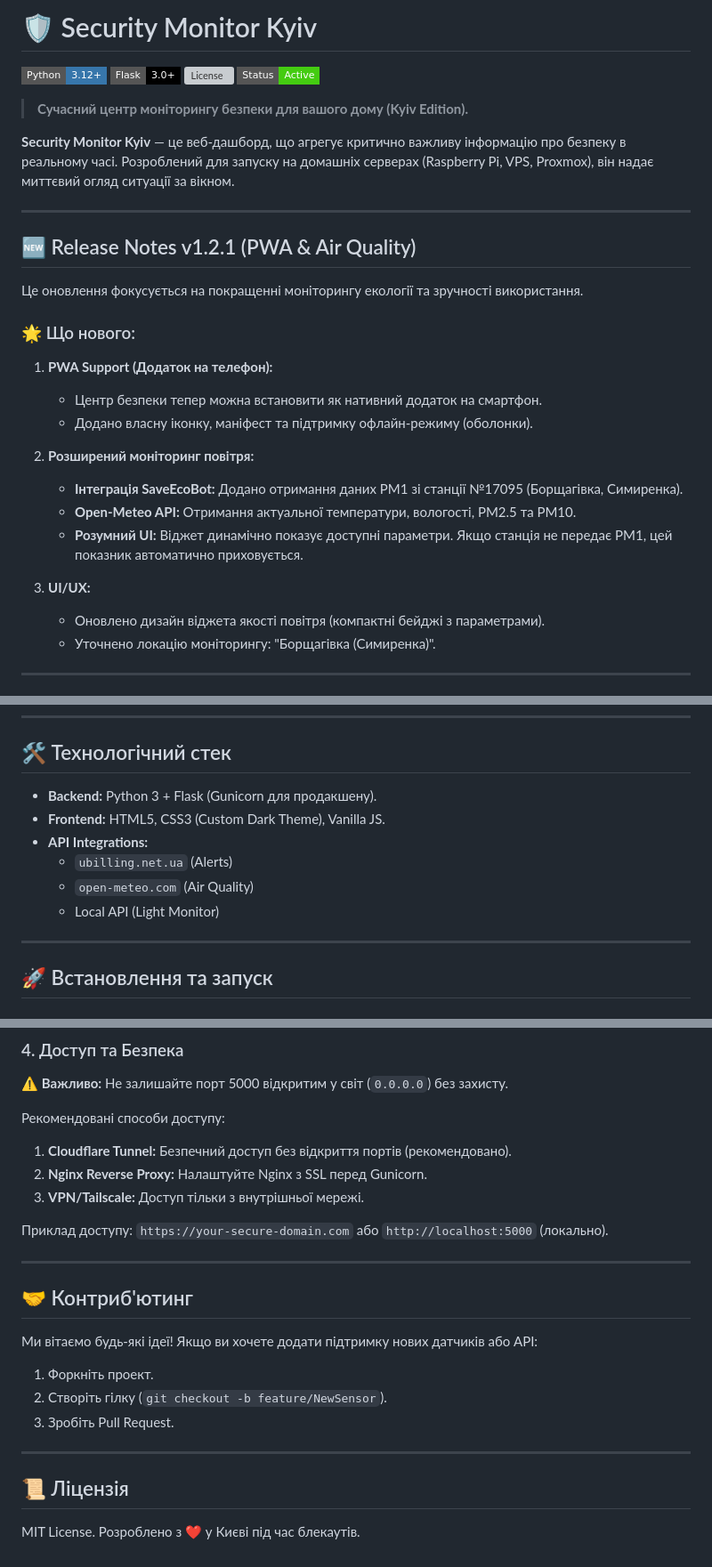
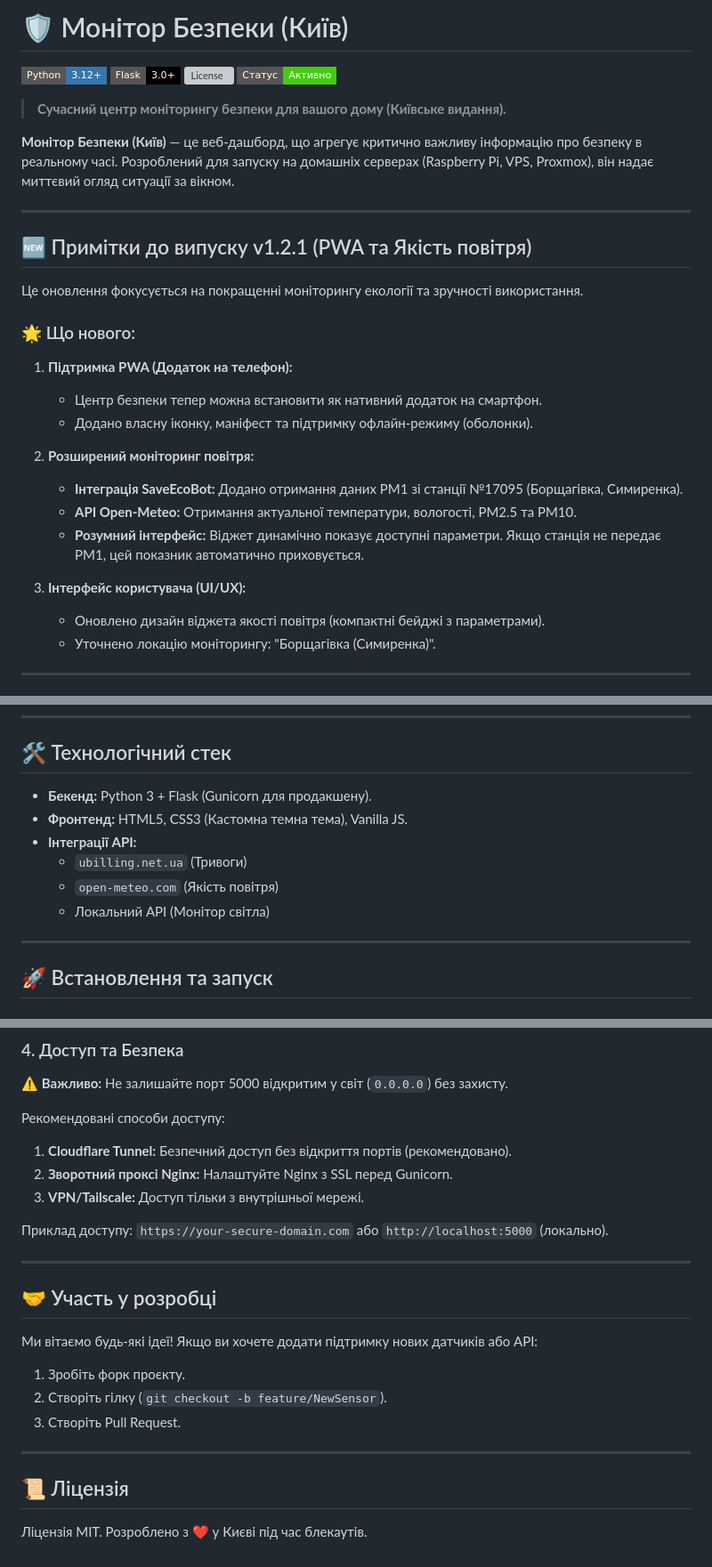
Before and after one commit to weby-homelab/security-monitor-kyiv, a Markdown page: README.md, 3 parts joined by grey strips. Shown at 89% size. GitHub-like rendering; badges without logos; grey boxes are pictures that could not be loaded.

Commit message:
docs: translate and update README.md to Ukrainian

```diff
--- a/README.md
+++ b/README.md
@@ -1,31 +1,31 @@
-# 🛡 Security Monitor Kyiv
+# 🛡 Монітор Безпеки (Київ)
 
 [![Python](https://img.shields.io/badge/Python-3.12%2B-3776AB?style=flat-square&logo=python&logoColor=white)](https://www.python.org/)
 [![Flask](https://img.shields.io/badge/Flask-3.0%2B-000000?style=flat-square&logo=flask&logoColor=white)](https://flask.palletsprojects.com/)
 [![License](https://img.shields.io/github/license/weby-homelab/security-monitor-kyiv?style=flat-square)](LICENSE)
-[![Status](https://img.shields.io/badge/Status-Active-success?style=flat-square)]()
+[![Status](https://img.shields.io/badge/Статус-Активно-success?style=flat-square)]()
 
-> **Сучасний центр моніторингу безпеки для вашого дому (Kyiv Edition).**
+> **Сучасний центр моніторингу безпеки для вашого дому (Київське видання).**
 
-**Security Monitor Kyiv** — це веб-дашборд, що агрегує критично важливу інформацію про безпеку в реальному часі. Розроблений для запуску на домашніх серверах (Raspberry Pi, VPS, Proxmox), він надає миттєвий огляд ситуації за вікном.
+**Монітор Безпеки (Київ)** — це веб-дашборд, що агрегує критично важливу інформацію про безпеку в реальному часі. Розроблений для запуску на домашніх серверах (Raspberry Pi, VPS, Proxmox), він надає миттєвий огляд ситуації за вікном.
 
 ---
 
-## 🆕 Release Notes v1.2.1 (PWA & Air Quality)
+## 🆕 Примітки до випуску v1.2.1 (PWA та Якість повітря)
 
 Це оновлення фокусується на покращенні моніторингу екології та зручності використання.
 
 ### 🌟 Що нового:
-1.  **PWA Support (Додаток на телефон):**
+1.  **Підтримка PWA (Додаток на телефон):**
     *   Центр безпеки тепер можна встановити як нативний додаток на смартфон.
     *   Додано власну іконку, маніфест та підтримку офлайн-режиму (оболонки).
 
 2.  **Розширений моніторинг повітря:**
     *   **Інтеграція SaveEcoBot:** Додано отримання даних PM1 зі станції №17095 (Борщагівка, Симиренка).
-    *   **Open-Meteo API:** Отримання актуальної температури, вологості, PM2.5 та PM10.
-    *   **Розумний UI:** Віджет динамічно показує доступні параметри. Якщо станція не передає PM1, цей показник автоматично приховується.
+    *   **API Open-Meteo:** Отримання актуальної температури, вологості, PM2.5 та PM10.
+    *   **Розумний інтерфейс:** Віджет динамічно показує доступні параметри. Якщо станція не передає PM1, цей показник автоматично приховується.
 
-3.  **UI/UX:**
+3.  **Інтерфейс користувача (UI/UX):**
     *   Оновлено дизайн віджета якості повітря (компактні бейджі з параметрами).
     *   Уточнено локацію моніторингу: "Борщагівка (Симиренка)".
 
@@ -67,12 +67,12 @@
 
 ## 🛠 Технологічний стек
 
-*   **Backend:** Python 3 + Flask (Gunicorn для продакшену).
-*   **Frontend:** HTML5, CSS3 (Custom Dark Theme), Vanilla JS.
-*   **API Integrations:**
-    *   `ubilling.net.ua` (Alerts)
-    *   `open-meteo.com` (Air Quality)
-    *   Local API (Light Monitor)
+*   **Бекенд:** Python 3 + Flask (Gunicorn для продакшену).
+*   **Фронтенд:** HTML5, CSS3 (Кастомна темна тема), Vanilla JS.
+*   **Інтеграції API:**
+    *   `ubilling.net.ua` (Тривоги)
+    *   `open-meteo.com` (Якість повітря)
+    *   Локальний API (Монітор світла)
 
 ---
 
@@ -130,22 +130,22 @@ systemctl start security-monitor
 
 Рекомендовані способи доступу:
 1.  **Cloudflare Tunnel:** Безпечний доступ без відкриття портів (рекомендовано).
-2.  **Nginx Reverse Proxy:** Налаштуйте Nginx з SSL перед Gunicorn.
+2.  **Зворотний проксі Nginx:** Налаштуйте Nginx з SSL перед Gunicorn.
 3.  **VPN/Tailscale:** Доступ тільки з внутрішньої мережі.
 
 Приклад доступу: `https://your-secure-domain.com` або `http://localhost:5000` (локально).
 
 ---
 
-## 🤝 Контриб'ютинг
+## 🤝 Участь у розробці
 
 Ми вітаємо будь-які ідеї! Якщо ви хочете додати підтримку нових датчиків або API:
-1.  Форкніть проект.
+1.  Зробіть форк проєкту.
 2.  Створіть гілку (`git checkout -b feature/NewSensor`).
-3.  Зробіть Pull Request.
+3.  Створіть Pull Request.
 
 ---
 
 ## 📜 Ліцензія
 
-MIT License. Розроблено з ❤️ у Києві під час блекаутів.
+Ліцензія MIT. Розроблено з ❤️ у Києві під час блекаутів.
```
Also changed, not shown: other parts of README.md (+3 -3 lines).
